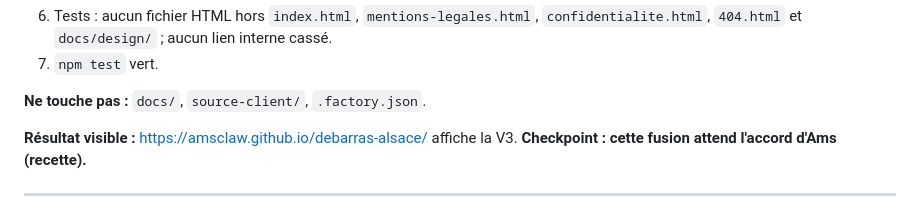
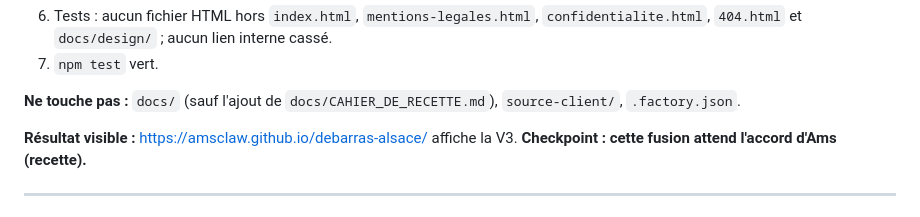
Before and after one commit to amsClaw/debarras-alsace, a Markdown page: docs/HISTOIRES.md, the part around the change. GitHub-like rendering.

Commit message:
H8 : docs/ intouchable sauf le cahier de recette
Co-Authored-By: Claude Opus 5.5 <noreply@anthropic.com>

```diff
--- a/docs/HISTOIRES.md
+++ b/docs/HISTOIRES.md
@@ -181,7 +181,7 @@ Règles communes à toutes les histoires :
 6. Tests : aucun fichier HTML hors `index.html`, `mentions-legales.html`, `confidentialite.html`, `404.html` et `docs/design/` ; aucun lien interne cassé.
 7. `npm test` vert.
 
-**Ne touche pas :** `docs/`, `source-client/`, `.factory.json`.
+**Ne touche pas :** `docs/` (sauf l'ajout de `docs/CAHIER_DE_RECETTE.md`), `source-client/`, `.factory.json`.
 
 **Résultat visible :** https://amsclaw.github.io/debarras-alsace/ affiche la V3. **Checkpoint : cette fusion attend l'accord d'Ams (recette).**
 
```
